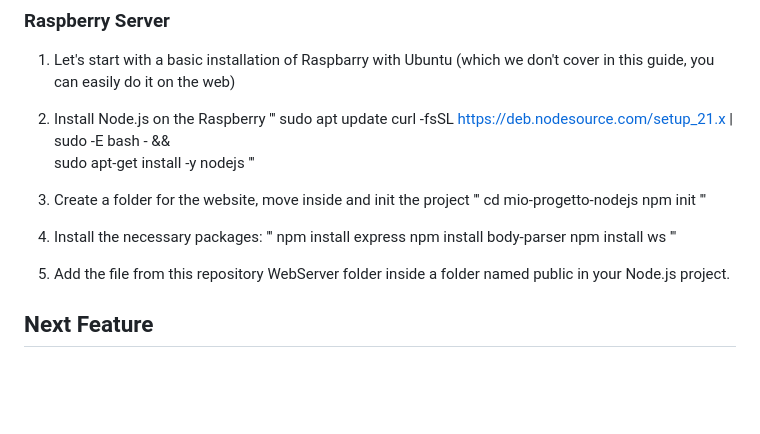
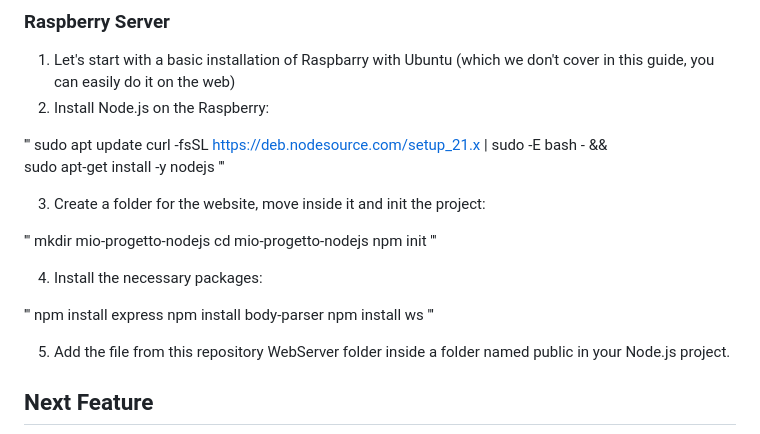
Before and after one commit to NicoNRG2/DistributedWeatherStation, a Markdown page: README.md, the part around the change. GitHub-like rendering; blank space fills up the shorter version.

```diff
--- a/README.md
+++ b/README.md
@@ -38,20 +38,24 @@ This project is a distributed weather station built using three ESP32 boards equ
 
 ### Raspberry Server
 1. Let's start with a basic installation of Raspbarry with Ubuntu (which we don't cover in this guide, you can easily do it on the web)
-2. Install Node.js on the Raspberry
+2. Install Node.js on the Raspberry:
+
 '''
 sudo apt update
 curl -fsSL https://deb.nodesource.com/setup_21.x | sudo -E bash - &&\
 sudo apt-get install -y nodejs
 '''
 
-3. Create a folder for the website, move inside and init the project
+3. Create a folder for the website, move inside it and init the project:
+
 '''
+mkdir mio-progetto-nodejs
 cd mio-progetto-nodejs
 npm init
 '''
 
 4. Install the necessary packages:
+
 '''
 npm install express
 npm install body-parser
```
